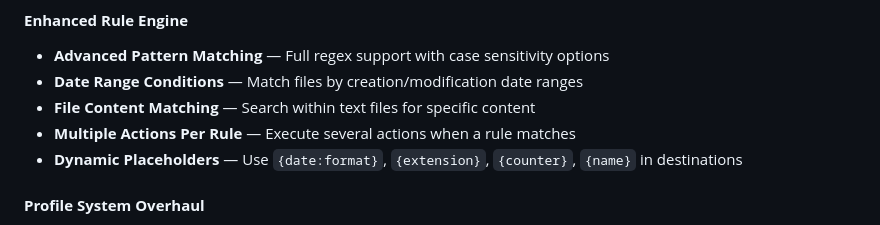
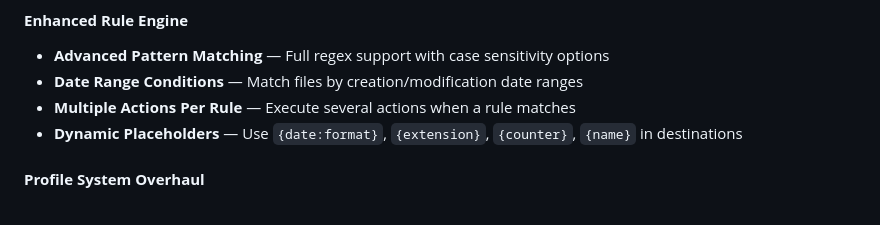
Before and after one commit to Trihedron1240/FolderFresh, a Markdown page: README.md, the part around the change. GitHub-like rendering.

Commit message:
Remove 'File Content Matching' feature from README
Removed 'File Content Matching' from the Enhanced Rule Engine section.

```diff
--- a/README.md
+++ b/README.md
@@ -28,7 +28,6 @@ Version 3.0.0 is a **complete rewrite** of FolderFresh, rebuilt from the ground
 #### **Enhanced Rule Engine**
 - **Advanced Pattern Matching** — Full regex support with case sensitivity options
 - **Date Range Conditions** — Match files by creation/modification date ranges
-- **File Content Matching** — Search within text files for specific content
 - **Multiple Actions Per Rule** — Execute several actions when a rule matches
 - **Dynamic Placeholders** — Use `{date:format}`, `{extension}`, `{counter}`, `{name}` in destinations
 
```
